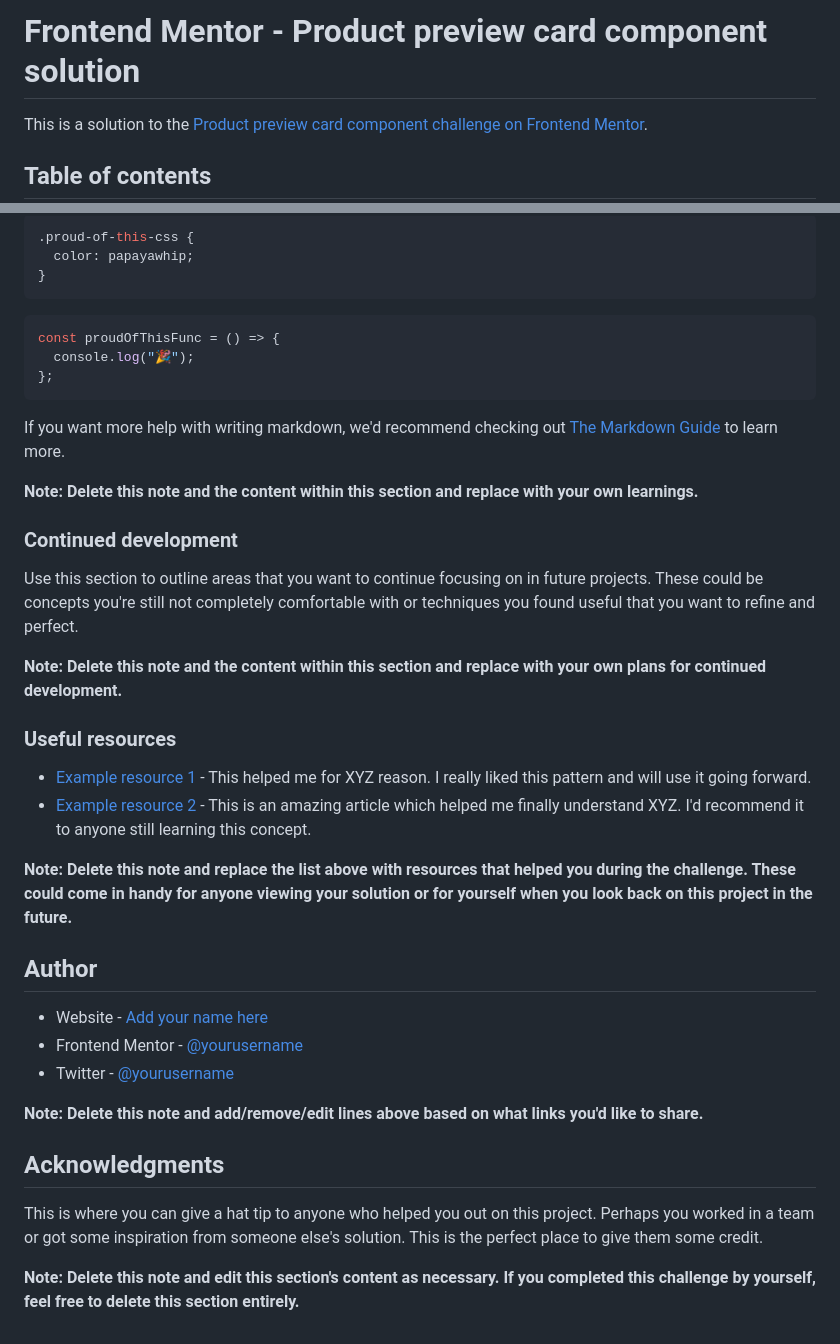
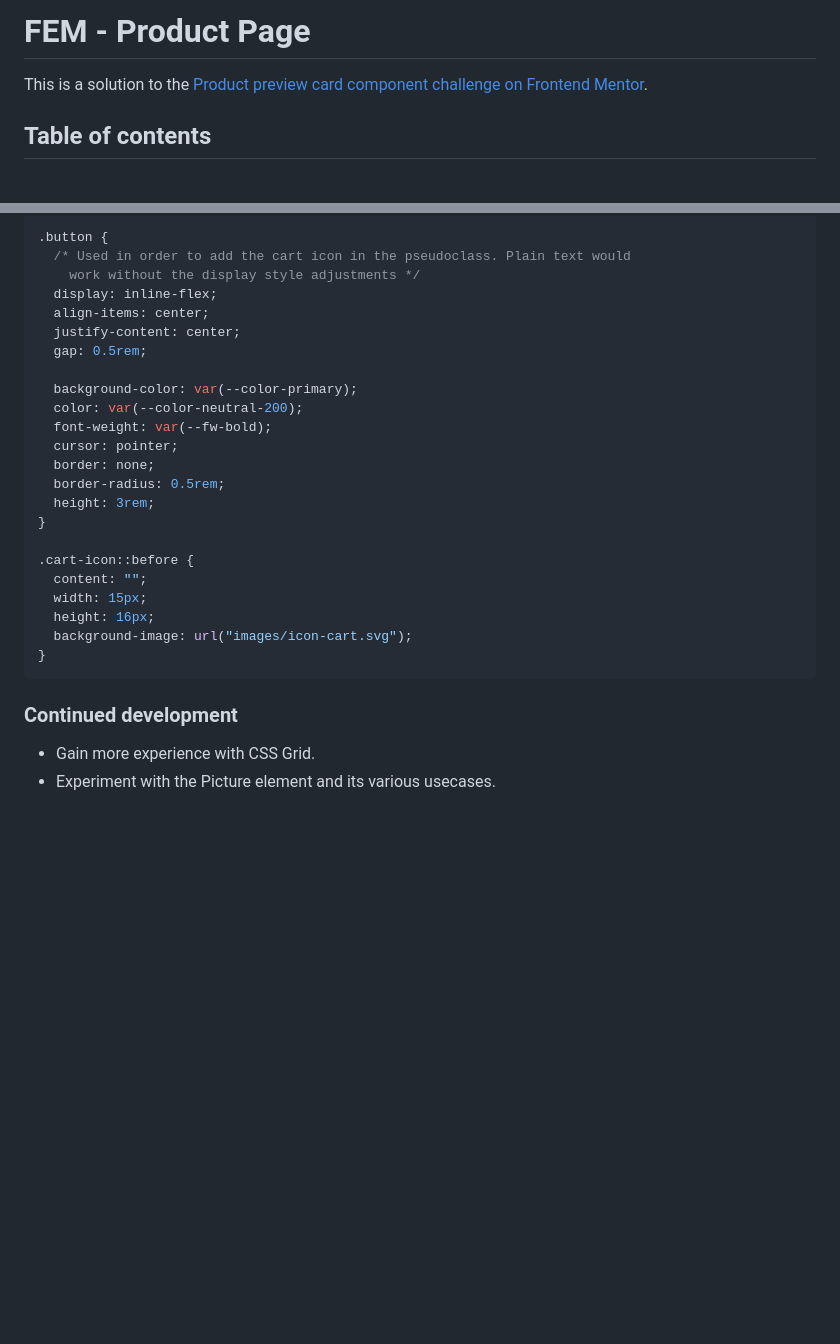
Before and after one commit to chucksterv/fem-product-preview-card-component, a Markdown page: README.md, 2 parts joined by grey strips. Drawn GitHub-style; blank space fills up the shorter version.

````diff
--- a/README.md
+++ b/README.md
@@ -1,4 +1,4 @@
-# Frontend Mentor - Product preview card component solution
+# FEM - Product Page
 
 This is a solution to the [Product preview card component challenge on Frontend Mentor](https://www.frontendmentor.io/challenges/product-preview-card-component-GO7UmttRfa).
 
@@ -63,44 +56,32 @@ To see how you can add code snippets, see below:
 ```
 
 ```css
-.proud-of-this-css {
-  color: papayawhip;
+.button {
+  /* Used in order to add the cart icon in the pseudoclass. Plain text would
+    work without the display style adjustments */
+  display: inline-flex;
+  align-items: center;
+  justify-content: center;
+  gap: 0.5rem;
+
+  background-color: var(--color-primary);
+  color: var(--color-neutral-200);
+  font-weight: var(--fw-bold);
+  cursor: pointer;
+  border: none;
+  border-radius: 0.5rem;
+  height: 3rem;
+}
+
+.cart-icon::before {
+  content: "";
+  width: 15px;
+  height: 16px;
+  background-image: url("images/icon-cart.svg");
 }
 ```
 
-```js
-const proudOfThisFunc = () => {
-  console.log("🎉");
-};
-```
-
-If you want more help with writing markdown, we'd recommend checking out [The Markdown Guide](https://www.markdownguide.org/) to learn more.
-
-**Note: Delete this note and the content within this section and replace with your own learnings.**
-
 ### Continued development
 
-Use this section to outline areas that you want to continue focusing on in future projects. These could be concepts you're still not completely comfortable with or techniques you found useful that you want to refine and perfect.
-
-**Note: Delete this note and the content within this section and replace with your own plans for continued development.**
-
-### Useful resources
-
-- [Example resource 1](https://www.example.com) - This helped me for XYZ reason. I really liked this pattern and will use it going forward.
-- [Example resource 2](https://www.example.com) - This is an amazing article which helped me finally understand XYZ. I'd recommend it to anyone still learning this concept.
-
-**Note: Delete this note and replace the list above with resources that helped you during the challenge. These could come in handy for anyone viewing your solution or for yourself when you look back on this project in the future.**
-
-## Author
-
-- Website - [Add your name here](https://www.your-site.com)
-- Frontend Mentor - [@yourusername](https://www.frontendmentor.io/profile/yourusername)
-- Twitter - [@yourusername](https://www.twitter.com/yourusername)
-
-**Note: Delete this note and add/remove/edit lines above based on what links you'd like to share.**
-
-## Acknowledgments
-
-This is where you can give a hat tip to anyone who helped you out on this project. Perhaps you worked in a team or got some inspiration from someone else's solution. This is the perfect place to give them some credit.
-
-**Note: Delete this note and edit this section's content as necessary. If you completed this challenge by yourself, feel free to delete this section entirely.**
+- Gain more experience with CSS Grid.
+- Experiment with the Picture element and its various usecases.
````
Also changed, not shown: other parts of README.md (+14 -21 lines), screenshot.png (added), 1 other file.
